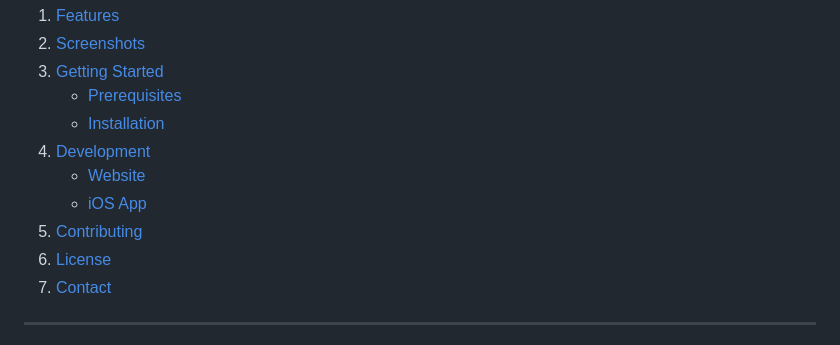
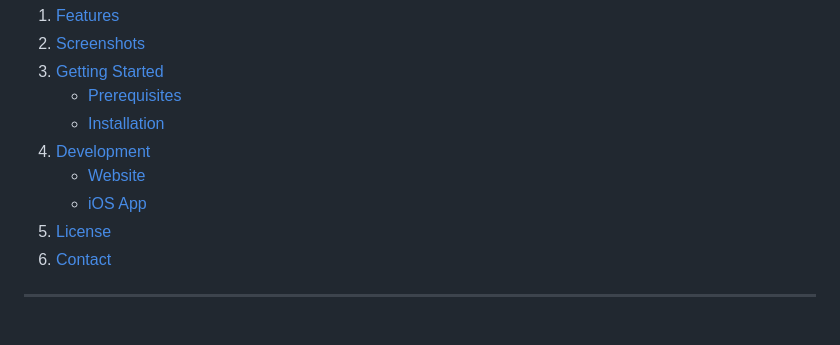
Before and after one commit to NeagDolph/peacebox, a Markdown page: README.md, the part around the change. Rendered like a GitHub page.

```diff
--- a/README.md
+++ b/README.md
@@ -16,7 +16,6 @@ PeaceBox is a comprehensive application designed to assist with mental wellness
 4. [Development](#development)
     - [Website](#website)
     - [iOS App](#ios-app)
-5. [Contributing](#contributing)
 6. [License](#license)
 7. [Contact](#contact)
 
```
